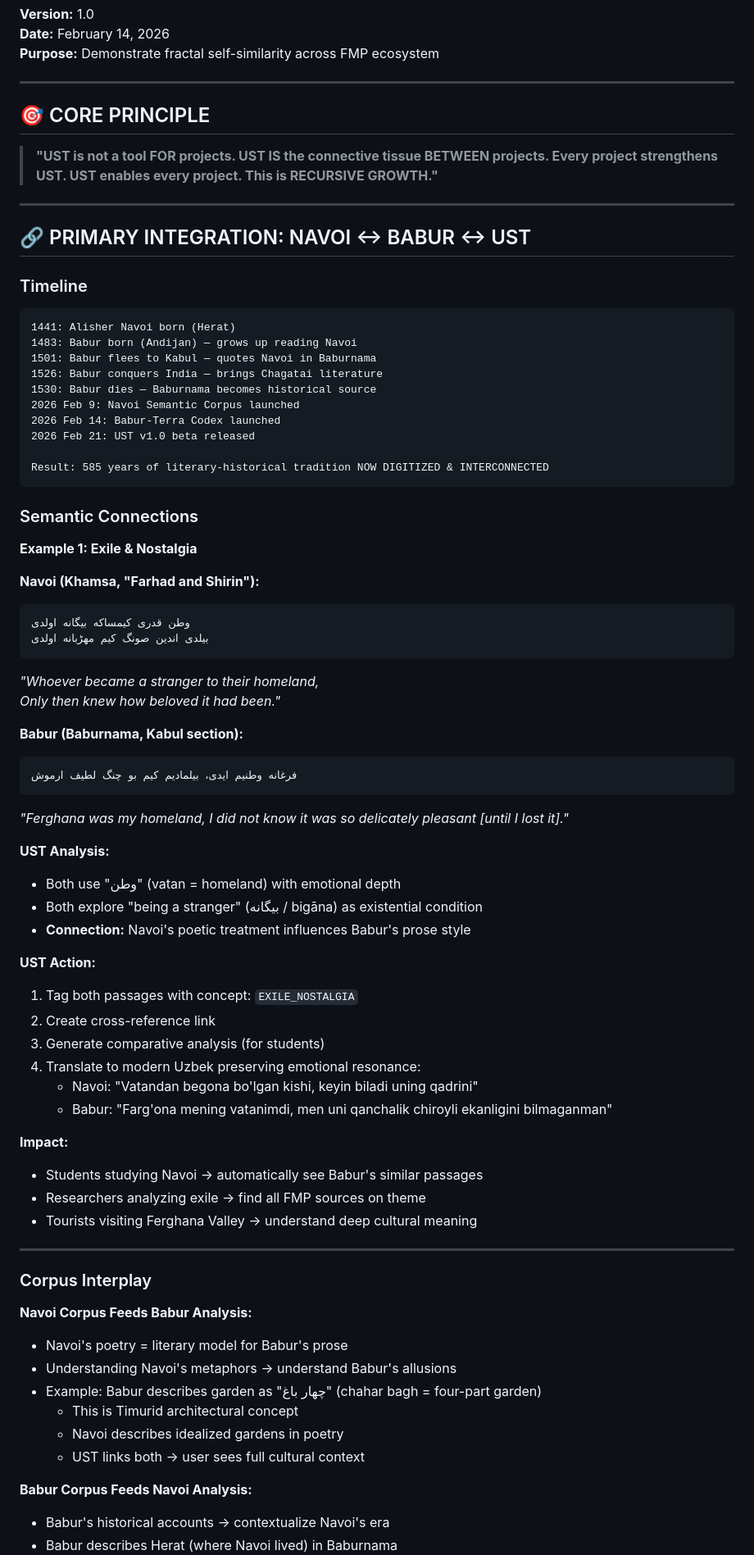
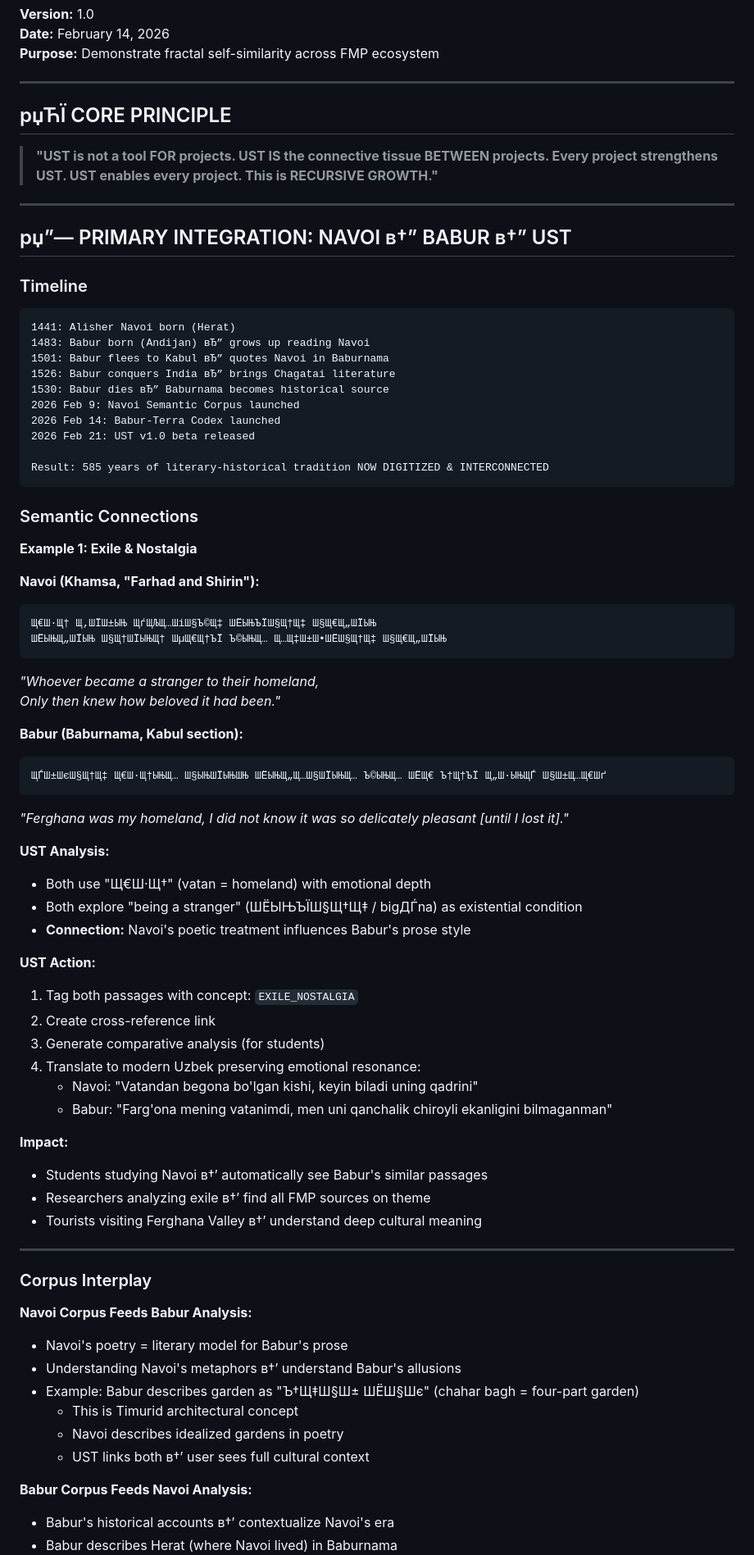
Before and after one commit to Secret-Uzbek/terra-ust-core, a Markdown page: FMP-Integration-Matrix-v1.0.md, the part around one of its changes. Shown at 82% size. GitHub-like rendering.

````diff
--- a/FMP-Integration-Matrix-v1.0.md
+++ b/FMP-Integration-Matrix-v1.0.md
@@ -7,22 +7,22 @@
 
 ---
 
-## 🎯 CORE PRINCIPLE
+## рџЋЇ CORE PRINCIPLE
 
 > **"UST is not a tool FOR projects. UST IS the connective tissue BETWEEN projects. Every project strengthens UST. UST enables every project. This is RECURSIVE GROWTH."**
 
 ---
 
-## 🔗 PRIMARY INTEGRATION: NAVOI ↔ BABUR ↔ UST
+## рџ”— PRIMARY INTEGRATION: NAVOI в†” BABUR в†” UST
 
 ### Timeline
 
 ```
 1441: Alisher Navoi born (Herat)
-1483: Babur born (Andijan) — grows up reading Navoi
-1501: Babur flees to Kabul — quotes Navoi in Baburnama
-1526: Babur conquers India — brings Chagatai literature
-1530: Babur dies — Baburnama becomes historical source
+1483: Babur born (Andijan) вЂ” grows up reading Navoi
+1501: Babur flees to Kabul вЂ” quotes Navoi in Baburnama
+1526: Babur conquers India вЂ” brings Chagatai literature
+1530: Babur dies вЂ” Baburnama becomes historical source
 2026 Feb 9: Navoi Semantic Corpus launched
 2026 Feb 14: Babur-Terra Codex launched
 2026 Feb 21: UST v1.0 beta released
@@ -36,21 +36,21 @@ Result: 585 years of literary-historical tradition NOW DIGITIZED & INTERCONNECTE
 
 **Navoi (Khamsa, "Farhad and Shirin"):**
 ```chagatai
-وطن قدری كيمساکه بیگانه اولدی
-بیلدی اندین صونگ کیم مهرؕبانه اولدی
+Щ€Ш·Щ† Щ‚ШЇШ±ЫЊ ЩѓЩЉЩ…ШіШ§Ъ©Щ‡ ШЁЫЊЪЇШ§Щ†Щ‡ Ш§Щ€Щ„ШЇЫЊ
+ШЁЫЊЩ„ШЇЫЊ Ш§Щ†ШЇЫЊЩ† ШµЩ€Щ†ЪЇ Ъ©ЫЊЩ… Щ…Щ‡Ш±Ш•ШЁШ§Щ†Щ‡ Ш§Щ€Щ„ШЇЫЊ
 ```
 *"Whoever became a stranger to their homeland,
 Only then knew how beloved it had been."*
 
 **Babur (Baburnama, Kabul section):**
 ```chagatai
-فرغانه وطنیم ایدی، بیلمادیم کیم بو چنگ لطیف ارموش
+ЩЃШ±ШєШ§Щ†Щ‡ Щ€Ш·Щ†ЫЊЩ… Ш§ЫЊШЇЫЊШЊ ШЁЫЊЩ„Щ…Ш§ШЇЫЊЩ… Ъ©ЫЊЩ… ШЁЩ€ Ъ†Щ†ЪЇ Щ„Ш·ЫЊЩЃ Ш§Ш±Щ…Щ€Шґ
 ```
 *"Ferghana was my homeland, I did not know it was so delicately pleasant [until I lost it]."*
 
 **UST Analysis:**
-- Both use "وطن" (vatan = homeland) with emotional depth
-- Both explore "being a stranger" (بیگانه / bigāna) as existential condition
+- Both use "Щ€Ш·Щ†" (vatan = homeland) with emotional depth
+- Both explore "being a stranger" (ШЁЫЊЪЇШ§Щ†Щ‡ / bigДЃna) as existential condition
 - **Connection:** Navoi's poetic treatment influences Babur's prose style
 
 **UST Action:**
@@ -62,9 +62,9 @@ Only then knew how beloved it had been."*
    - Babur: "Farg'ona mening vatanimdi, men uni qanchalik chiroyli ekanligini bilmaganman"
 
 **Impact:**
-- Students studying Navoi → automatically see Babur's similar passages
-- Researchers analyzing exile → find all FMP sources on theme
-- Tourists visiting Ferghana Valley → understand deep cultural meaning
+- Students studying Navoi в†’ automatically see Babur's similar passages
+- Researchers analyzing exile в†’ find all FMP sources on theme
+- Tourists visiting Ferghana Valley в†’ understand deep cultural meaning
 
 ---
 
@@ -72,12 +72,12 @@ Only then knew how beloved it had been."*
 
 **Navoi Corpus Feeds Babur Analysis:**
 - Navoi's poetry = literary model for Babur's prose
-- Understanding Navoi's metaphors → understand Babur's allusions
-- Example: Babur describes garden as "چهار باغ" (chahar bagh = four-part garden)
+- Understanding Navoi's metaphors в†’ understand Babur's allusions
+- Example: Babur describes garden as "Ъ†Щ‡Ш§Ш± ШЁШ§Шє" (chahar bagh = four-part garden)
   - This is Timurid architectural concept
   - Navoi describes idealized gardens in poetry
-  - UST links both → user sees full cultural context
+  - UST links both в†’ user sees full cultural context
 
 **Babur Corpus Feeds Navoi Analysis:**
-- Babur's historical accounts → contextualize Navoi's era
+- Babur's historical accounts в†’ contextualize Navoi's era
 - Babur describes Herat (where Navoi lived) in Baburnama
````
Also changed, not shown: other parts of FMP-Integration-Matrix-v1.0.md (+52 -52 lines).
